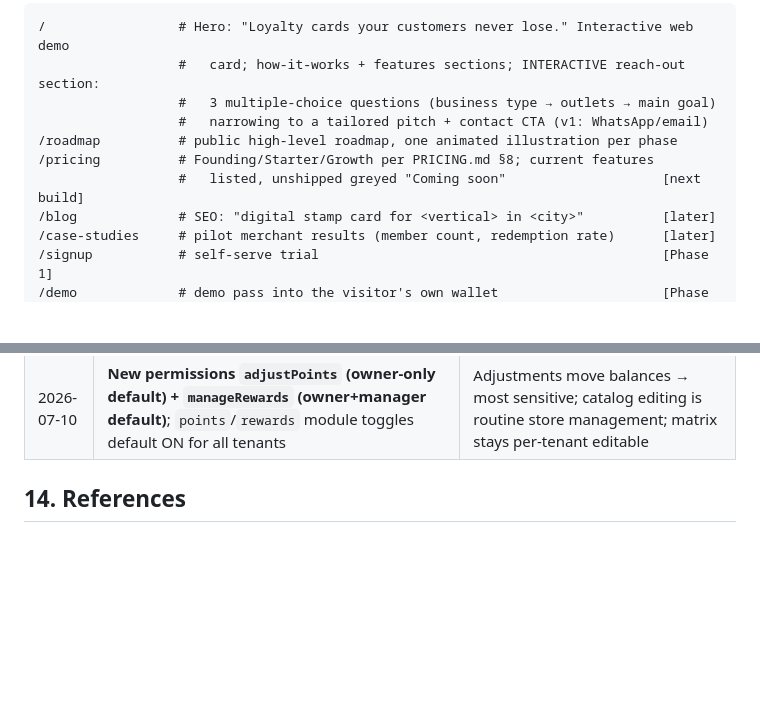
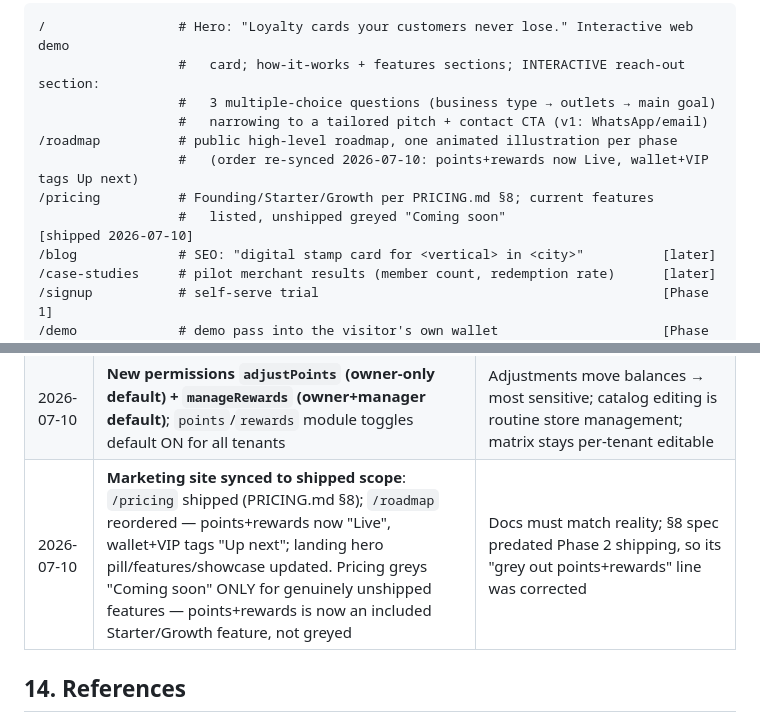
Before and after one commit to ripjian/kembali, a Markdown page: ROADMAP.md, 2 parts joined by grey strips. Rendered like a GitHub page; blank space fills up the shorter version.

Commit message:
docs: marketing site synced — /pricing shipped, /roadmap reordered, decision log

```diff
--- a/ROADMAP.md
+++ b/ROADMAP.md
@@ -374,8 +374,9 @@ Super-admin (internal): /tenants, /usage, /billing-health, /feature-flags
                   #   3 multiple-choice questions (business type → outlets → main goal)
                   #   narrowing to a tailored pitch + contact CTA (v1: WhatsApp/email)
 /roadmap          # public high-level roadmap, one animated illustration per phase
+                  #   (order re-synced 2026-07-10: points+rewards now Live, wallet+VIP tags Up next)
 /pricing          # Founding/Starter/Growth per PRICING.md §8; current features
-                  #   listed, unshipped greyed "Coming soon"                    [next build]
+                  #   listed, unshipped greyed "Coming soon"                    [shipped 2026-07-10]
 /blog             # SEO: "digital stamp card for <vertical> in <city>"          [later]
 /case-studies     # pilot merchant results (member count, redemption rate)      [later]
 /signup           # self-serve trial                                            [Phase 1]
@@ -443,6 +444,7 @@ Super-admin (internal): /tenants, /usage, /billing-health, /feature-flags
 | 2026-07-10 | **`points_balance` maintained by a DB trigger** on `point_events` insert; direct UPDATEs to the column rejected (pg_trigger_depth guard, migration 0009) | Stronger than app-side projection (used for `stamps_count`): read-only is enforced in the database and balance = Σ events by construction |
 | 2026-07-10 | **Points leave the balance at redemption CONFIRM, not reserve.** Coupon = KMB-XXXX-XXXX (no 0/O/1/I/L), 15-min TTL; confirm = atomic state-guarded UPDATE + row-locked balance re-check in one transaction | Abandoned/expired coupons need no refund ledger events; single-use proven under concurrent confirms in tests |
 | 2026-07-10 | **New permissions `adjustPoints` (owner-only default) + `manageRewards` (owner+manager default)**; `points`/`rewards` module toggles default ON for all tenants | Adjustments move balances → most sensitive; catalog editing is routine store management; matrix stays per-tenant editable |
+| 2026-07-10 | **Marketing site synced to shipped scope**: `/pricing` shipped (PRICING.md §8); `/roadmap` reordered — points+rewards now "Live", wallet+VIP tags "Up next"; landing hero pill/features/showcase updated. Pricing greys "Coming soon" ONLY for genuinely unshipped features — points+rewards is now an included Starter/Growth feature, not greyed | Docs must match reality; §8 spec predated Phase 2 shipping, so its "grey out points+rewards" line was corrected |
 
 ## 14. References
 
```
Also changed, not shown: CLAUDE.md (+1 -1 lines), PRICING.md (+4 -3 lines).
